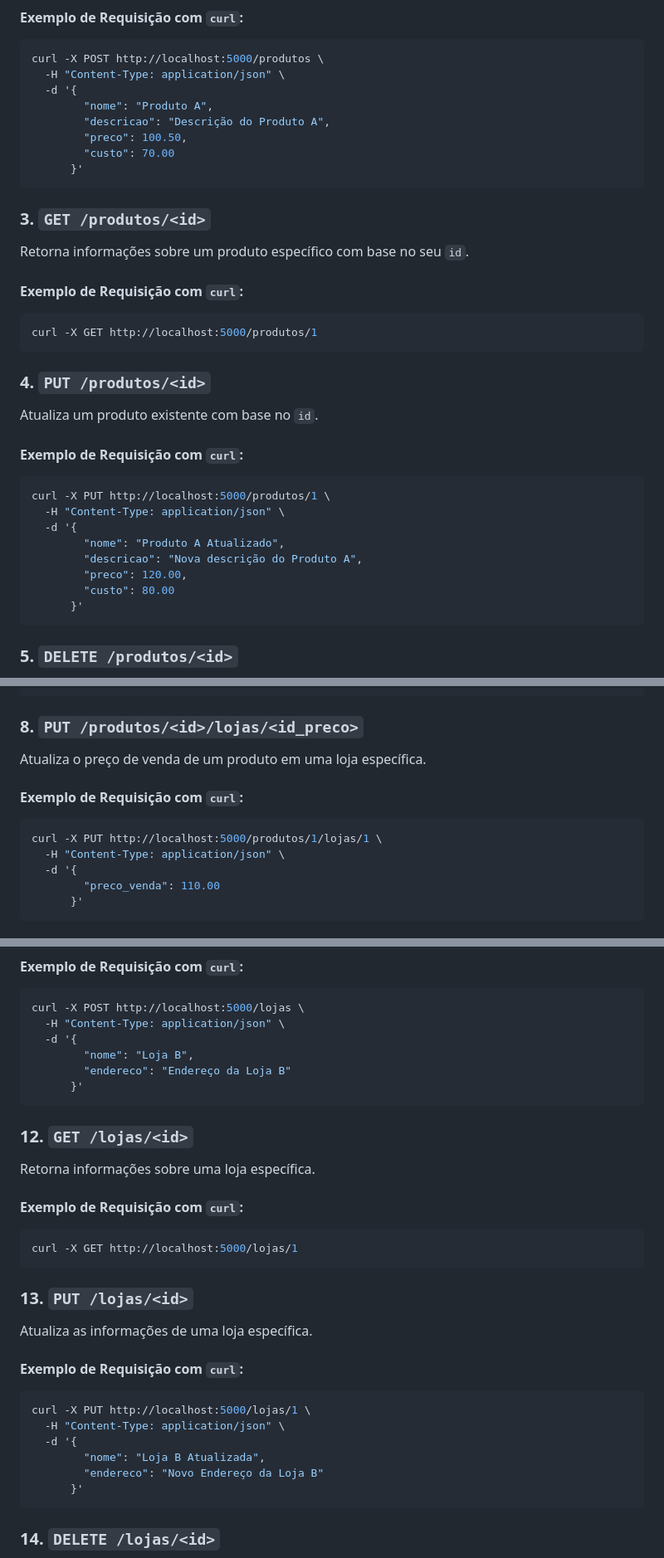
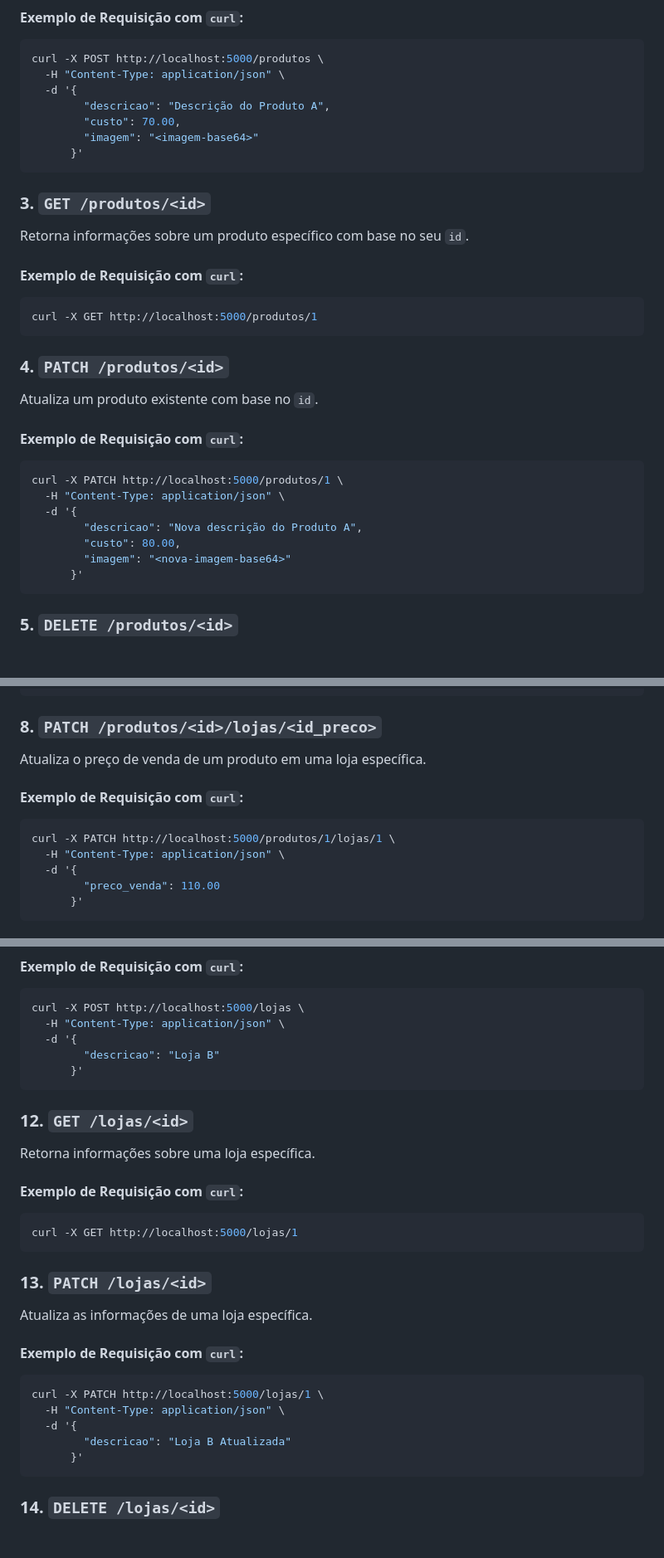
Before and after one commit to otaviomart1ns/vr_desafio, a Markdown page: README.md, 3 parts joined by grey strips. Shown: that part at 83% size. GitHub-like rendering; blank space fills up the shorter version.

Commit message:
hotfix: Incorrect API endpoints in README.md

````diff
--- a/README.md
+++ b/README.md
@@ -120,10 +120,9 @@ Cria um novo produto.
 curl -X POST http://localhost:5000/produtos \
   -H "Content-Type: application/json" \
   -d '{
-        "nome": "Produto A",
         "descricao": "Descrição do Produto A",
-        "preco": 100.50,
-        "custo": 70.00
+        "custo": 70.00,
+        "imagem": "<imagem-base64>"
       }'
 ```
 
@@ -137,20 +136,19 @@ Retorna informações sobre um produto específico com base no seu `id`.
 curl -X GET http://localhost:5000/produtos/1
 ```
 
-### 4. **`PUT /produtos/<id>`**
+### 4. **`PATCH /produtos/<id>`**
 
 Atualiza um produto existente com base no `id`.
 
 #### Exemplo de Requisição com `curl`:
 
 ```bash
-curl -X PUT http://localhost:5000/produtos/1 \
+curl -X PATCH http://localhost:5000/produtos/1 \
   -H "Content-Type: application/json" \
   -d '{
-        "nome": "Produto A Atualizado",
         "descricao": "Nova descrição do Produto A",
-        "preco": 120.00,
-        "custo": 80.00
+        "custo": 80.00,
+        "imagem": "<nova-imagem-base64>"
       }'
 ```
 
@@ -193,14 +191,14 @@ curl -X POST http://localhost:5000/produtos/1/lojas \
       }'
 ```
 
-### 8. **`PUT /produtos/<id>/lojas/<id_preco>`**
+### 8. **`PATCH /produtos/<id>/lojas/<id_preco>`**
 
 Atualiza o preço de venda de um produto em uma loja específica.
 
 #### Exemplo de Requisição com `curl`:
 
 ```bash
-curl -X PUT http://localhost:5000/produtos/1/lojas/1 \
+curl -X PATCH http://localhost:5000/produtos/1/lojas/1 \
   -H "Content-Type: application/json" \
   -d '{
         "preco_venda": 110.00
@@ -241,8 +239,7 @@ Cria uma nova loja.
 curl -X POST http://localhost:5000/lojas \
   -H "Content-Type: application/json" \
   -d '{
-        "nome": "Loja B",
-        "endereco": "Endereço da Loja B"
+        "descricao": "Loja B"
       }'
 ```
 
@@ -256,18 +253,17 @@ Retorna informações sobre uma loja específica.
 curl -X GET http://localhost:5000/lojas/1
 ```
 
-### 13. **`PUT /lojas/<id>`**
+### 13. **`PATCH /lojas/<id>`**
 
 Atualiza as informações de uma loja específica.
 
 #### Exemplo de Requisição com `curl`:
 
 ```bash
-curl -X PUT http://localhost:5000/lojas/1 \
+curl -X PATCH http://localhost:5000/lojas/1 \
   -H "Content-Type: application/json" \
   -d '{
-        "nome": "Loja B Atualizada",
-        "endereco": "Novo Endereço da Loja B"
+        "descricao": "Loja B Atualizada"
       }'
 ```
 
````
Also changed, not shown: other parts of README.md (+3 -3 lines).
